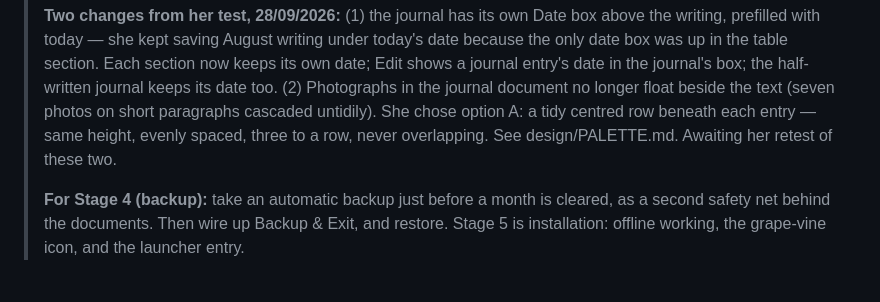
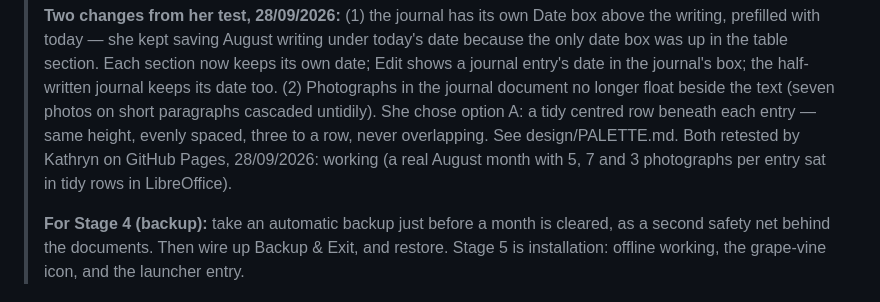
Before and after one commit to Spr1ngw1ll0wtr33/MyGardenDiary, a Markdown page: PLAN.md, the part around the change. GitHub-like rendering.

Commit message:
Record Kathryn's retest of the journal date and photo rows
Co-Authored-By: Claude Opus 5.5 <noreply@anthropic.com>
Claude-Session: https://claude.ai/code/session_01G2tGcGj8r4C94bbkP9zfJL

```diff
--- a/PLAN.md
+++ b/PLAN.md
@@ -37,7 +37,8 @@
 > (2) Photographs in the journal document no longer float beside the text (seven photos on
 > short paragraphs cascaded untidily). She chose option A: a tidy centred row beneath each
 > entry — same height, evenly spaced, three to a row, never overlapping. See design/PALETTE.md.
-> Awaiting her retest of these two.
+> Both retested by Kathryn on GitHub Pages, 28/09/2026: working (a real August month with
+> 5, 7 and 3 photographs per entry sat in tidy rows in LibreOffice).
 >
 > **For Stage 4 (backup):** take an automatic backup just before a month is cleared, as a second
 > safety net behind the documents. Then wire up Backup & Exit, and restore.
```
